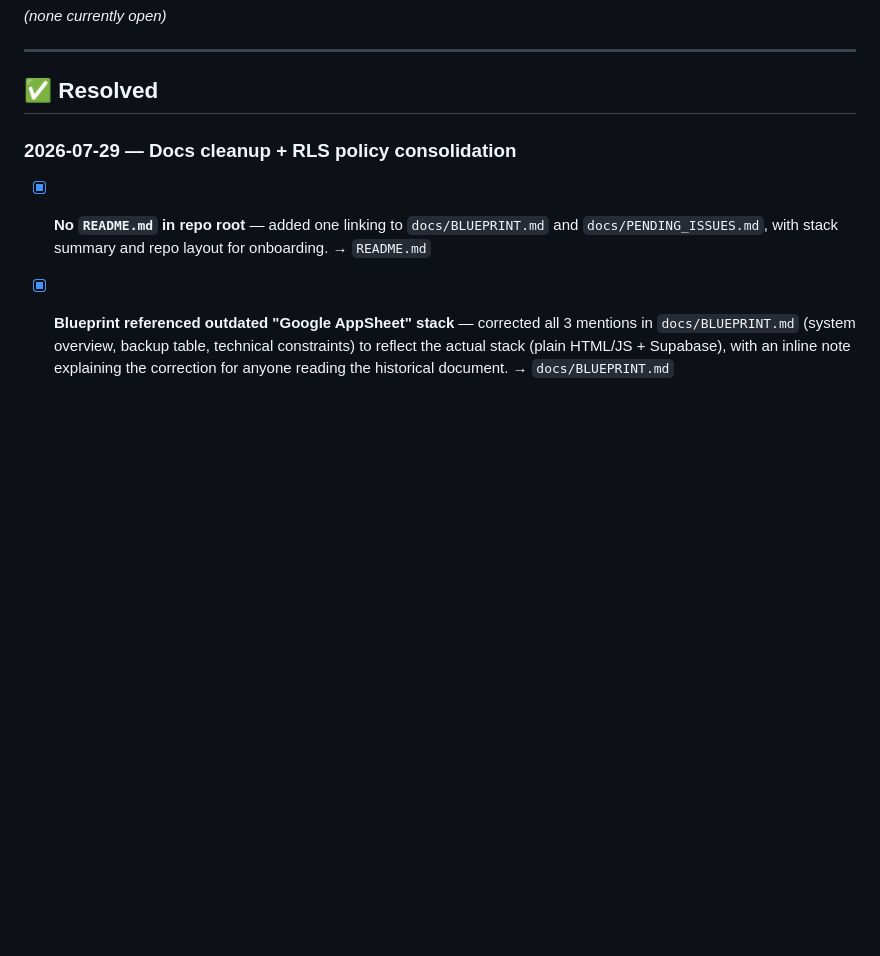
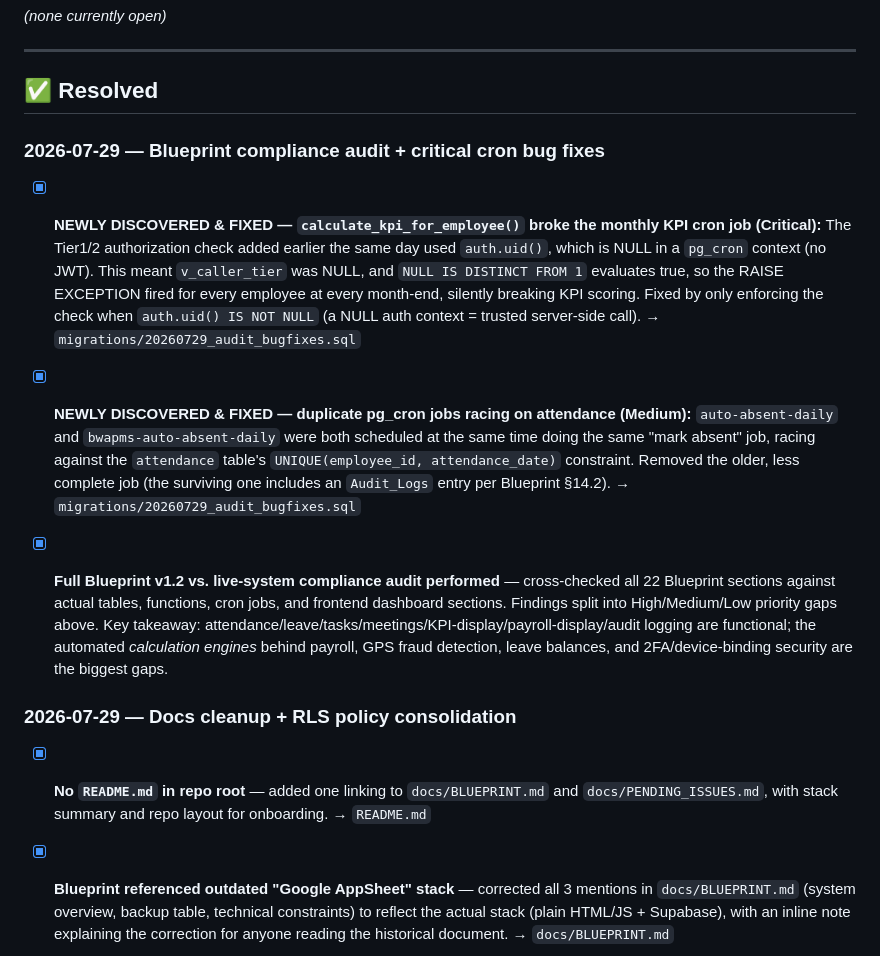
Before and after one commit to md-noore-alam/BWAPMS, a Markdown page: docs/PENDING_ISSUES.md, the part around one of its changes. Rendered like a GitHub page; blank space fills up the shorter version.

```diff
--- a/docs/PENDING_ISSUES.md
+++ b/docs/PENDING_ISSUES.md
@@ -37,6 +55,16 @@
 ---
 
 ## ✅ Resolved
+
+### 2026-07-29 — Blueprint compliance audit + critical cron bug fixes
+
+- [x] **NEWLY DISCOVERED & FIXED — `calculate_kpi_for_employee()` broke the monthly KPI cron job (Critical):** The Tier1/2 authorization check added earlier the same day used `auth.uid()`, which is NULL in a `pg_cron` context (no JWT). This meant `v_caller_tier` was NULL, and `NULL IS DISTINCT FROM 1` evaluates true, so the RAISE EXCEPTION fired for every employee at every month-end, silently breaking KPI scoring. Fixed by only enforcing the check when `auth.uid() IS NOT NULL` (a NULL auth context = trusted server-side call).
+  → `migrations/20260729_audit_bugfixes.sql`
+
+- [x] **NEWLY DISCOVERED & FIXED — duplicate pg_cron jobs racing on attendance (Medium):** `auto-absent-daily` and `bwapms-auto-absent-daily` were both scheduled at the same time doing the same "mark absent" job, racing against the `attendance` table's `UNIQUE(employee_id, attendance_date)` constraint. Removed the older, less complete job (the surviving one includes an `Audit_Logs` entry per Blueprint §14.2).
+  → `migrations/20260729_audit_bugfixes.sql`
+
+- [x] **Full Blueprint v1.2 vs. live-system compliance audit performed** — cross-checked all 22 Blueprint sections against actual tables, functions, cron jobs, and frontend dashboard sections. Findings split into High/Medium/Low priority gaps above. Key takeaway: attendance/leave/tasks/meetings/KPI-display/payroll-display/audit logging are functional; the automated *calculation engines* behind payroll, GPS fraud detection, leave balances, and 2FA/device-binding security are the biggest gaps.
 
 ### 2026-07-29 — Docs cleanup + RLS policy consolidation
 
```
Also changed, not shown: other parts of docs/PENDING_ISSUES.md (+18 -0 lines).
